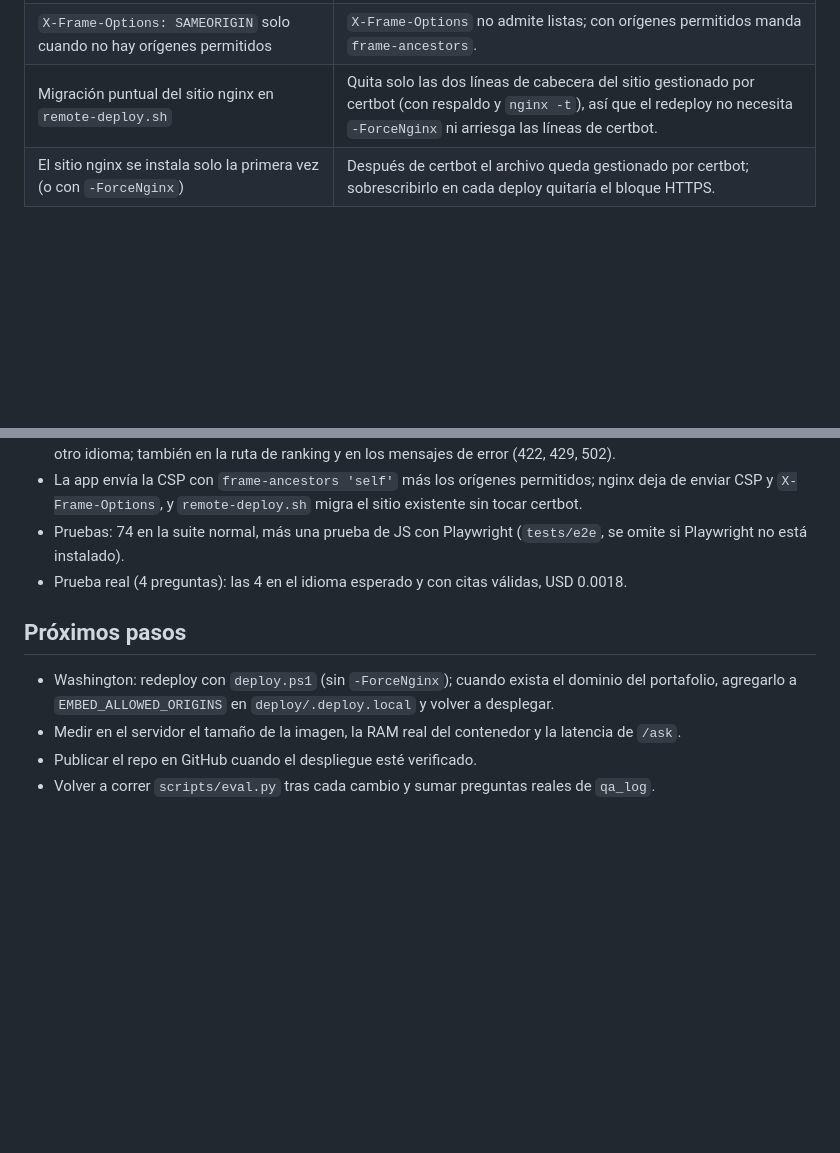
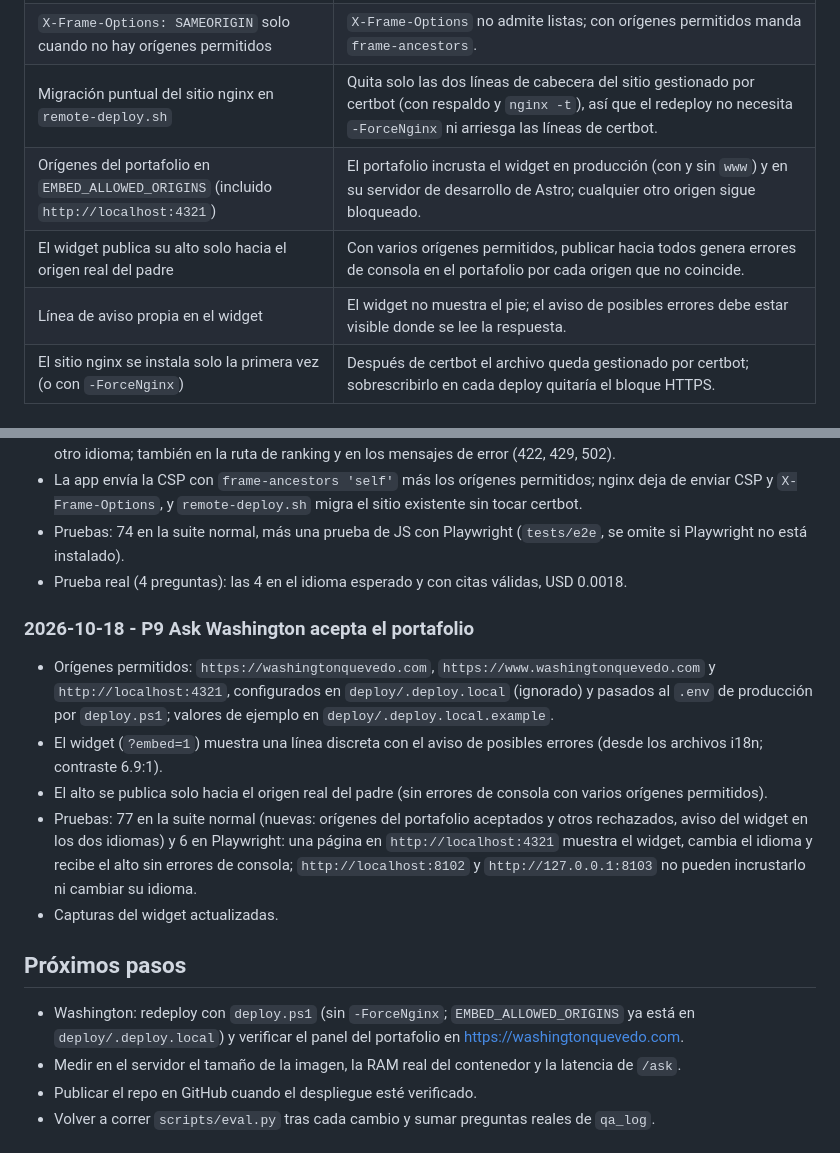
Before and after one commit to wx-quevedo/ask-washington, a Markdown page: PROJECT.md, 2 parts joined by grey strips. Rendered like a GitHub page; blank space fills up the shorter version.

```diff
--- a/PROJECT.md
+++ b/PROJECT.md
@@ -63,6 +63,9 @@ Este proyecto es P18 dentro del plan de `C:\xampp\htdocs\enhanced-me`. El seguim
 | CSP con `frame-ancestors` en la app, no en nginx | Depende de `EMBED_ALLOWED_ORIGINS`, que vive en el `.env`. Dos cabeceras CSP se aplican a la vez, así que nginx ya no debe enviar la suya ni `X-Frame-Options: DENY`. |
 | `X-Frame-Options: SAMEORIGIN` solo cuando no hay orígenes permitidos | `X-Frame-Options` no admite listas; con orígenes permitidos manda `frame-ancestors`. |
 | Migración puntual del sitio nginx en `remote-deploy.sh` | Quita solo las dos líneas de cabecera del sitio gestionado por certbot (con respaldo y `nginx -t`), así que el redeploy no necesita `-ForceNginx` ni arriesga las líneas de certbot. |
+| Orígenes del portafolio en `EMBED_ALLOWED_ORIGINS` (incluido `http://localhost:4321`) | El portafolio incrusta el widget en producción (con y sin `www`) y en su servidor de desarrollo de Astro; cualquier otro origen sigue bloqueado. |
+| El widget publica su alto solo hacia el origen real del padre | Con varios orígenes permitidos, publicar hacia todos genera errores de consola en el portafolio por cada origen que no coincide. |
+| Línea de aviso propia en el widget | El widget no muestra el pie; el aviso de posibles errores debe estar visible donde se lee la respuesta. |
 | El sitio nginx se instala solo la primera vez (o con `-ForceNginx`) | Después de certbot el archivo queda gestionado por certbot; sobrescribirlo en cada deploy quitaría el bloque HTTPS. |
 
 ## Plan de los 5 prompts
@@ -177,9 +180,17 @@ Estado: terminado y verificado en local. Detalle completo en `reports/P20_idioma
 - Pruebas: 74 en la suite normal, más una prueba de JS con Playwright (`tests/e2e`, se omite si Playwright no está instalado).
 - Prueba real (4 preguntas): las 4 en el idioma esperado y con citas válidas, USD 0.0018.
 
+### 2026-10-18 - P9 Ask Washington acepta el portafolio
+
+- Orígenes permitidos: `https://washingtonquevedo.com`, `https://www.washingtonquevedo.com` y `http://localhost:4321`, configurados en `deploy/.deploy.local` (ignorado) y pasados al `.env` de producción por `deploy.ps1`; valores de ejemplo en `deploy/.deploy.local.example`.
+- El widget (`?embed=1`) muestra una línea discreta con el aviso de posibles errores (desde los archivos i18n; contraste 6.9:1).
+- El alto se publica solo hacia el origen real del padre (sin errores de consola con varios orígenes permitidos).
+- Pruebas: 77 en la suite normal (nuevas: orígenes del portafolio aceptados y otros rechazados, aviso del widget en los dos idiomas) y 6 en Playwright: una página en `http://localhost:4321` muestra el widget, cambia el idioma y recibe el alto sin errores de consola; `http://localhost:8102` y `http://127.0.0.1:8103` no pueden incrustarlo ni cambiar su idioma.
+- Capturas del widget actualizadas.
+
 ## Próximos pasos
 
-- Washington: redeploy con `deploy.ps1` (sin `-ForceNginx`); cuando exista el dominio del portafolio, agregarlo a `EMBED_ALLOWED_ORIGINS` en `deploy/.deploy.local` y volver a desplegar.
+- Washington: redeploy con `deploy.ps1` (sin `-ForceNginx`; `EMBED_ALLOWED_ORIGINS` ya está en `deploy/.deploy.local`) y verificar el panel del portafolio en https://washingtonquevedo.com.
 - Medir en el servidor el tamaño de la imagen, la RAM real del contenedor y la latencia de `/ask`.
 - Publicar el repo en GitHub cuando el despliegue esté verificado.
 - Volver a correr `scripts/eval.py` tras cada cambio y sumar preguntas reales de `qa_log`.
```
Also changed, not shown: README.md (+13 -3 lines), reports/screenshots/widget-en-desktop.png, reports/screenshots/widget-en-mobile.png, reports/screenshots/widget-es-desktop.png, reports/screenshots/widget-es-mobile.png, 6 other files.
